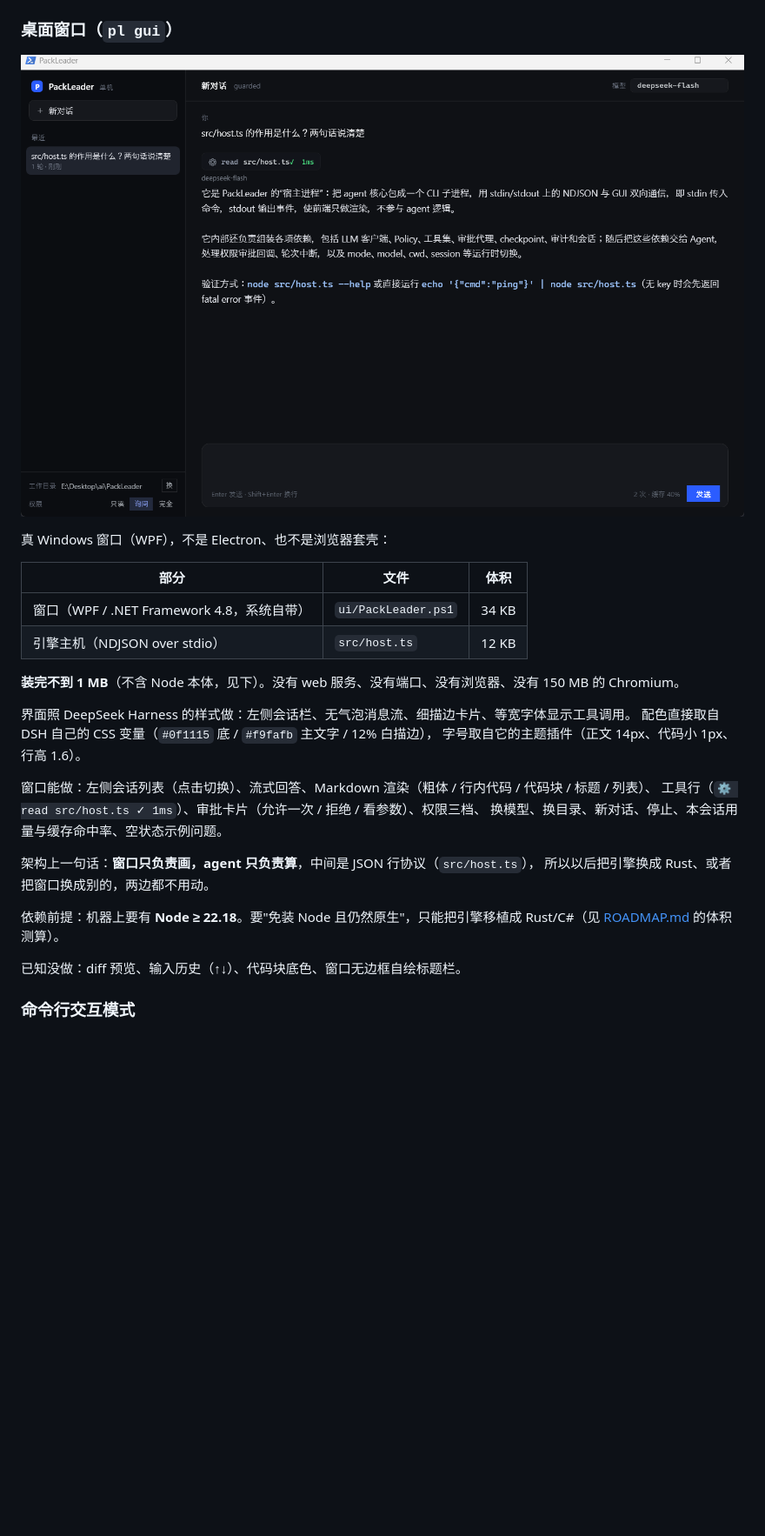
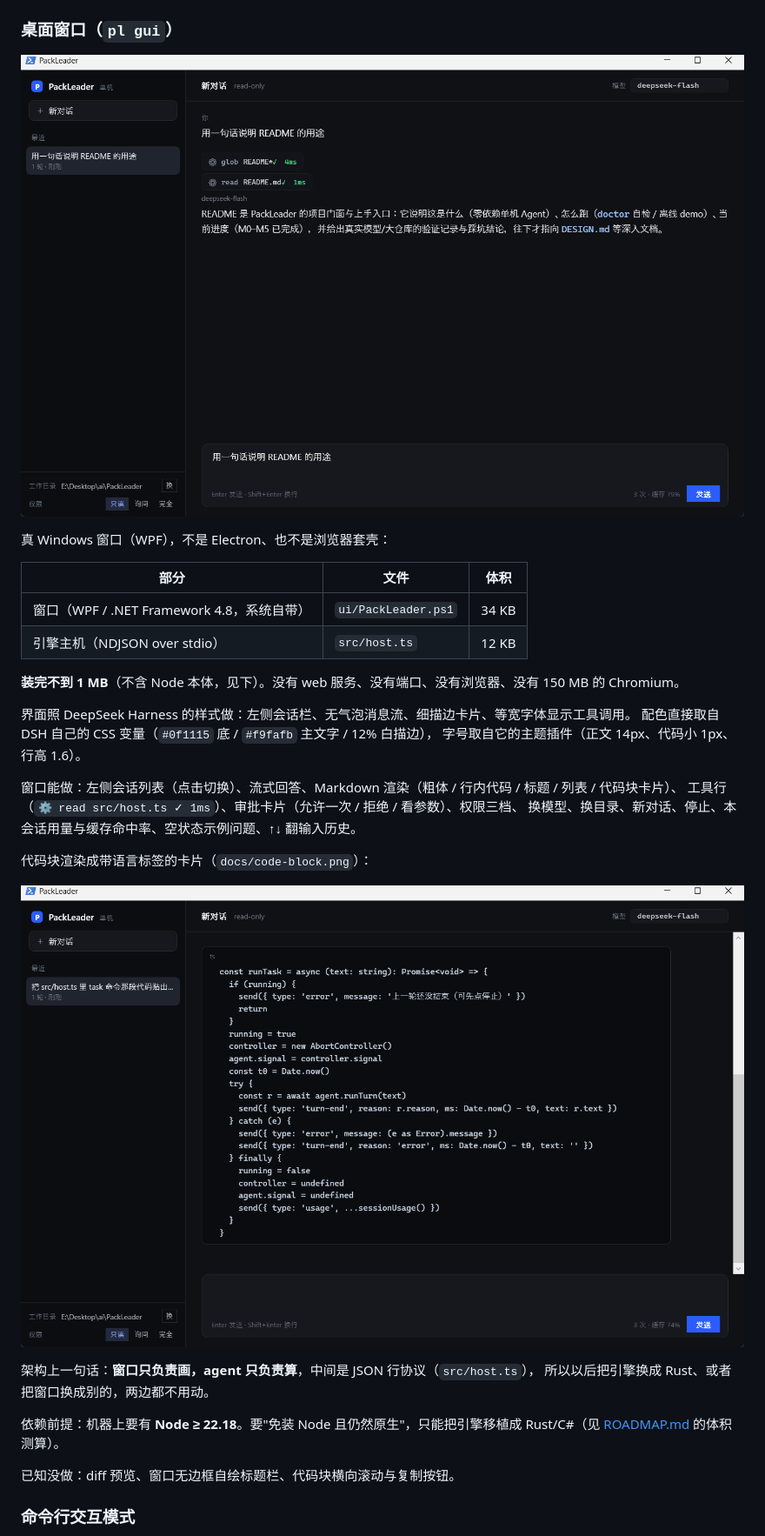
Before and after one commit to wangzkiss/PackLeader, a Markdown page: README.md, the part around the change. Shown at 87% size. Drawn GitHub-style; pictures changed too: docs/code-block.png (added), docs/screenshot.png; blank space fills up the shorter version.

Commit message:
feat(gui): 代码块卡片 + ↑↓ 输入历史
代码块：回答流式阶段仍是纯文本，结束时整体重绘成「段落 + 代码块卡片」。
卡片是深底 + 细描边 + 圆角 + 语言标签（`	s 取 ts），等宽 12.5px、行高 19。
为此把回答的正文宿主改成独立的 StackPanel，流式写它的 TextBlock，结束时清空重绘。

输入历史：↑↓ 在单行输入内容时翻历史，多行时不抢键（留给光标移动）。
连续重复的不重复记录，↓ 到底清空输入框。

又一个平台坑：TextBox 会自己处理方向键并在冒泡阶段把事件标记 Handled，
挂在 Add_KeyDown 上的处理器根本不会执行（回车也是同样原因）。
改用 Add_PreviewKeyDown（隧道阶段），并用 SendKeys 真按键验证通过。

```diff
--- a/README.md
+++ b/README.md
@@ -112,16 +112,20 @@ node src/cli.ts undo --turn 3
 配色直接取自 DSH 自己的 CSS 变量（`#0f1115` 底 / `#f9fafb` 主文字 / 12% 白描边），
 字号取自它的主题插件（正文 14px、代码小 1px、行高 1.6）。
 
-窗口能做：左侧会话列表（点击切换）、流式回答、Markdown 渲染（粗体 / 行内代码 / 代码块 / 标题 / 列表）、
+窗口能做：左侧会话列表（点击切换）、流式回答、Markdown 渲染（粗体 / 行内代码 / 标题 / 列表 / 代码块卡片）、
 工具行（`⚙ read src/host.ts ✓ 1ms`）、审批卡片（允许一次 / 拒绝 / 看参数）、权限三档、
-换模型、换目录、新对话、停止、本会话用量与缓存命中率、空状态示例问题。
+换模型、换目录、新对话、停止、本会话用量与缓存命中率、空状态示例问题、↑↓ 翻输入历史。
+
+代码块渲染成带语言标签的卡片（`docs/code-block.png`）：
+
+![代码块](docs/code-block.png)
 
 架构上一句话：**窗口只负责画，agent 只负责算**，中间是 JSON 行协议（`src/host.ts`），
 所以以后把引擎换成 Rust、或者把窗口换成别的，两边都不用动。
 
 依赖前提：机器上要有 **Node ≥ 22.18**。要"免装 Node 且仍然原生"，只能把引擎移植成 Rust/C#（见 [ROADMAP.md](ROADMAP.md) 的体积测算）。
 
-已知没做：diff 预览、输入历史（↑↓）、代码块底色、窗口无边框自绘标题栏。
+已知没做：diff 预览、窗口无边框自绘标题栏、代码块横向滚动与复制按钮。
 
 ### 命令行交互模式
 
```
Also changed, not shown: 1 other file.
